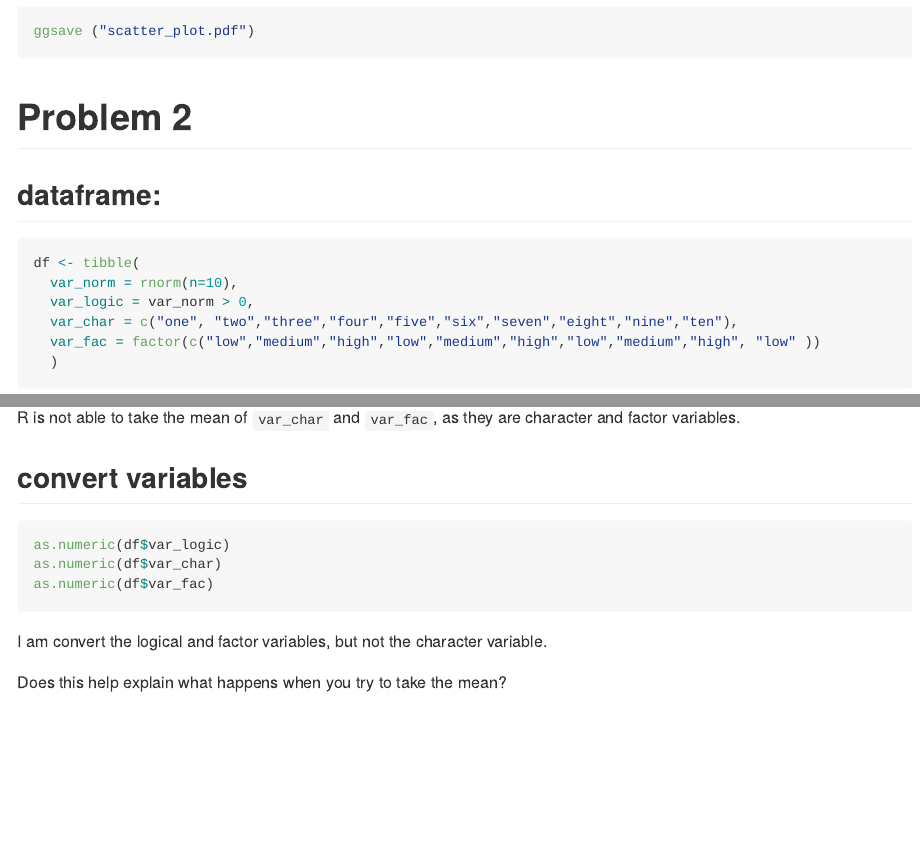
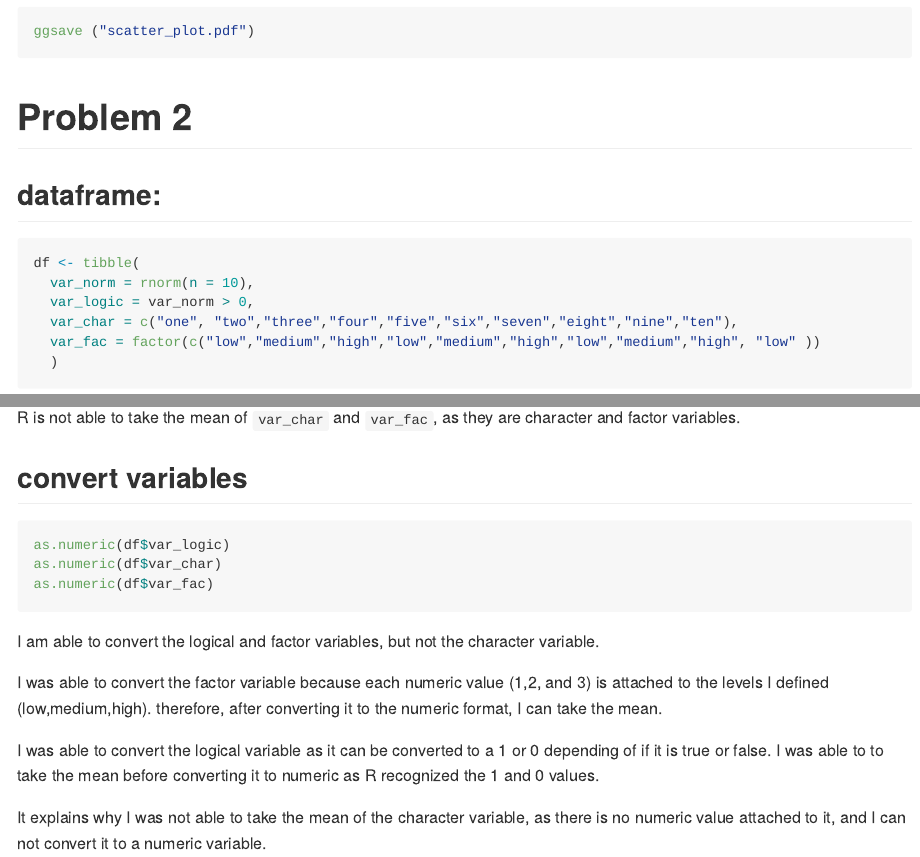
Before and after one commit to sopochkon1/p8105_hw1_SC4934, an R Markdown document (p8105_hw1_sc4934.Rmd): the page in a window 1100 px wide, from 1350 px down, and a second part further down, joined at a grey line. The pictures show the output file p8105_hw1_sc4934.md that the author committed with the source, drawn offline in the style of GitHub.

Commit message:
updated convert answer description

````diff
--- a/p8105_hw1_sc4934.Rmd
+++ b/p8105_hw1_sc4934.Rmd
@@ -83,8 +83,10 @@ as.numeric(df$var_char)
 as.numeric(df$var_fac)
 ```
 
-I am convert the logical and factor variables, but not the character variable.
+I am able to convert the logical and factor variables, but not the character variable.
 
+I was able to convert the factor variable because each numeric value (1,2, and 3) is attached to the levels I defined (low,medium,high). therefore, after converting it to the numeric format, I can take the mean.
 
+I was able to convert the logical variable as it can be converted to a 1 or 0 depending of if it is true or false. I was able to to take the mean before converting it to numeric as R recognized the 1 and 0 values.
 
- Does this help explain what happens when you try to take the mean?
+It explains why I was not able to take the mean of the character variable, as there is no numeric value attached to it, and I can not convert it to a numeric variable.
````
Also changed, not shown: p8105_hw1_sc4934.md, p8105_hw1_sc4934.Rmd (2 more changed lines).
